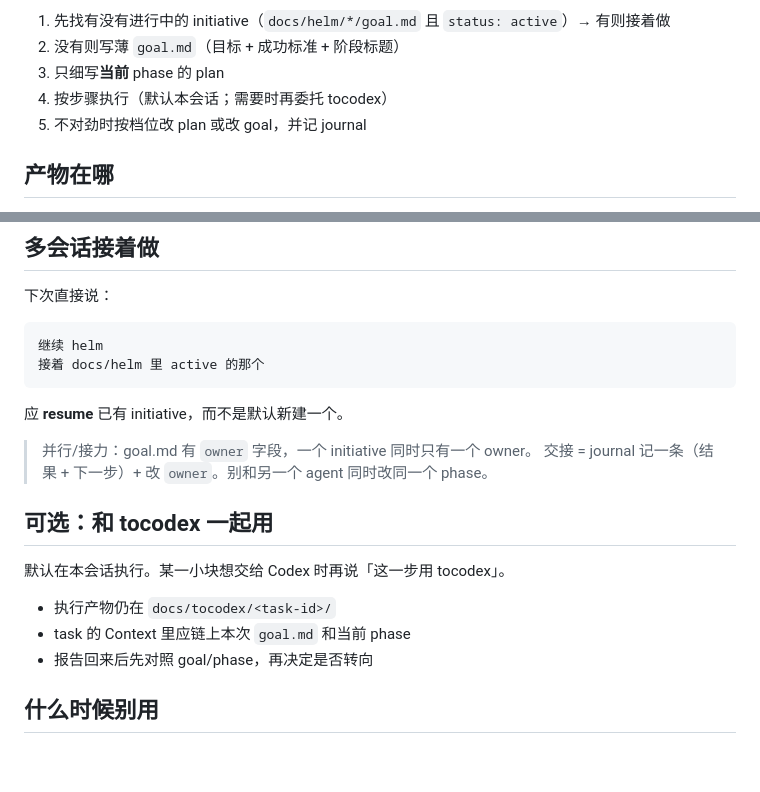
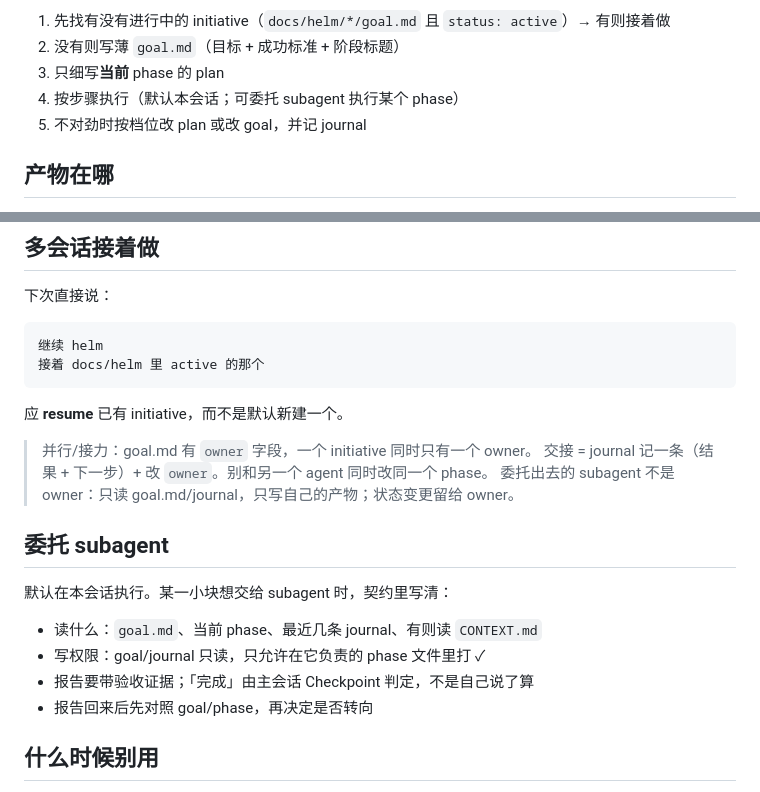
Before and after one commit to tdccccc/skills, a Markdown page: helm/README.md, 2 parts joined by grey strips. GitHub-like rendering; blank space fills up the shorter version.

```diff
--- a/helm/README.md
+++ b/helm/README.md
@@ -48,7 +48,7 @@ Agent 会：
 1. 先找有没有进行中的 initiative（`docs/helm/*/goal.md` 且 `status: active`）→ 有则接着做
 2. 没有则写薄 `goal.md`（目标 + 成功标准 + 阶段标题）
 3. 只细写**当前** phase 的 plan
-4. 按步骤执行（默认本会话；需要时再委托 tocodex）
+4. 按步骤执行（默认本会话；可委托 subagent 执行某个 phase）
 5. 不对劲时按档位改 plan 或改 goal，并记 journal
 
 ## 产物在哪
@@ -109,13 +109,15 @@ L2/L3 时 agent 应先用一句话说明档位，再改文件。
 
 > 并行/接力：goal.md 有 `owner` 字段，一个 initiative 同时只有一个 owner。
 > 交接 = journal 记一条（结果 + 下一步）+ 改 `owner`。别和另一个 agent 同时改同一个 phase。
+> 委托出去的 subagent 不是 owner：只读 goal.md/journal，只写自己的产物；状态变更留给 owner。
 
-## 可选：和 tocodex 一起用
+## 委托 subagent
 
-默认在本会话执行。某一小块想交给 Codex 时再说「这一步用 tocodex」。
+默认在本会话执行。某一小块想交给 subagent 时，契约里写清：
 
-- 执行产物仍在 `docs/tocodex/<task-id>/`
-- task 的 Context 里应链上本次 `goal.md` 和当前 phase
+- 读什么：`goal.md`、当前 phase、最近几条 journal、有则读 `CONTEXT.md`
+- 写权限：goal/journal 只读，只允许在它负责的 phase 文件里打 ✓
+- 报告要带验收证据；「完成」由主会话 Checkpoint 判定，不是自己说了算
 - 报告回来后先对照 goal/phase，再决定是否转向
 
 ## 什么时候别用
```
Also changed, not shown: helm/SKILL.md (+5 -14 lines), 1 other file.
